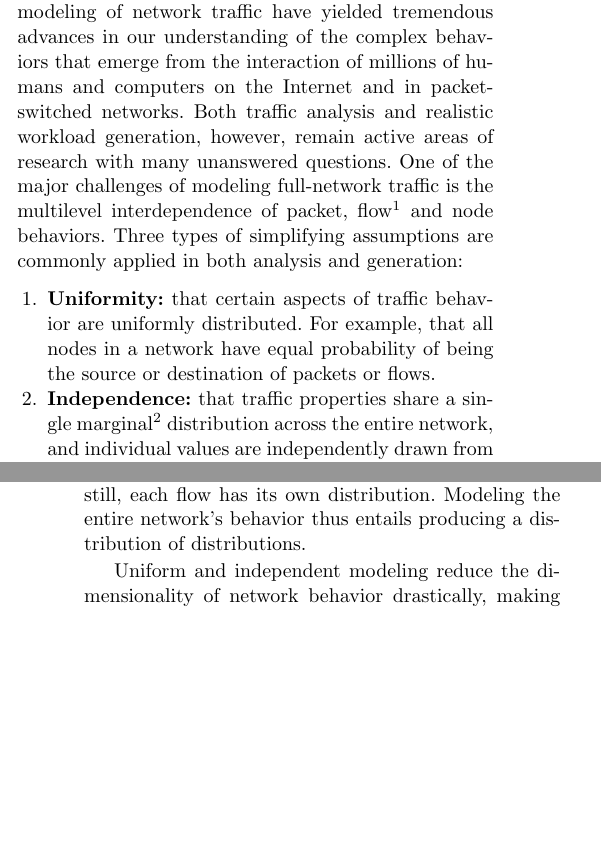
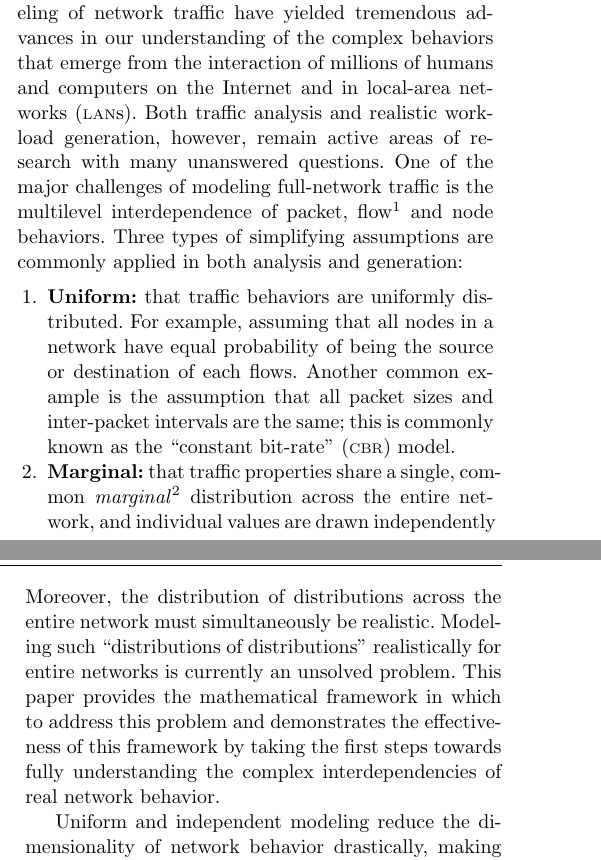
Before and after one commit to StefanKarpinski/monet2008, a LaTeX paper (paper.tex): two parts of the columns of pages 1 and 2 of 14, joined at a grey line, cut so that both start at the same text, the shorter picture padded with empty space. Compiled offline with pdfLaTeX.

Commit message:
Independent => Marginal; Subdivided => Conditional.
Lots more work on intro.

```diff
--- a/paper.tex
+++ b/paper.tex
@@ -83,6 +83,7 @@
 
 \renewcommand{\bullet}{\raisebox{2pt}{$\centerdot$}}
 %\renewcommand{\labelitemi}{\bullet}
+\newcommand{\latin}[1]{\textit{#1}}
 
 \newcommand{\newfootnote}[2]{\newcommand{#1}{\footnote{#2} }}
 
@@ -113,11 +114,13 @@ We propose a representation of wireless workload patterns as large, sparse matri
 
 \newfootnote{\marginalnote}{The term ``marginal'' refers to the margins of actuarial tables formerly used for statistical computations. The rows and columns of the table represent possible values of two properties. Each entry in a table contains a count of the number of events falling into the joint category for that row and column. The margins contain sums of the rows or columns, thus giving the distribution of properties along each dimension \emph{independent} of each other.}
 
-More than twenty years of research in analysis and modeling of network traffic have yielded tremendous advances in our understanding of the complex behaviors that emerge from the interaction of millions of humans and computers on the Internet and in packet-switched networks.
+More than twenty years of research in analysis and modeling of network traffic have yielded tremendous advances in our understanding of the complex behaviors that emerge from the interaction of millions of humans and computers on the Internet and in local-area networks (\caps{LAN}s).
 Both traffic analysis and realistic workload generation, however, remain active areas of research with many unanswered questions.
 One of the major challenges of modeling full-network traffic is the multilevel interdependence of packet, flow\flownote and node behaviors.
 Three types of simplifying assumptions are commonly applied in both analysis and generation:
 \begin{enumerate}
-\item \textbf{Uniformity:} that certain aspects of traffic behavior are uniformly distributed. For example, that  all nodes in a network have equal probability of being the source or destination of packets or flows.
-\item \textbf{Independence:} that traffic properties share a single marginal\marginalnote distribution across the entire network, and individual values are independently drawn from this marginal distribution. For example, assuming that a single distribution describes an entire network, as opposed to modeling each flow with its own distribution of packet sizes.
-\item \textbf{Subdivided Independence:} that traffic properties behave independently, but only within certain groupings. The assumption, for example, that all flows emanating from a node share the same distribution of packet sizes is of this type.
+\item \textbf{Uniform:} that traffic behaviors are uniformly distributed. For example, assuming that  all nodes in a network have equal probability of being the source or destination of each flows.
+Another common example is the assumption that all packet sizes and inter-packet intervals are the same; this is commonly known as the ``constant bit-rate'' (\caps{CBR}) model.
+\item \textbf{Marginal:} that traffic properties share a single, common \emph{marginal}\marginalnote distribution across the entire network, and individual values are drawn independently and unconditionally from this shared distribution.
+For example, assuming that a single distribution of packet sizes describes all flows in a network, as compared to equipping each flow in the network with its own specific distribution.
+\item \textbf{Conditional:} that traffic behaves marginally, but only within equivalence classes defined by certain conditions.
@@ -140,2 +143,0 @@ Prior research has indicated that, given accurate per-flow distributions, this i
-Such empirical distributions, however, are complex entities unto themselves---and worse still, each flow has its own distribution.
-Modeling the entire network's behavior thus entails producing a distribution of distributions.
@@ -143,3 +150,7 @@ Modeling the entire network's behavior thus entails producing a distribution of
+Moreover, the distribution of distributions across the entire network must simultaneously be realistic.
+Modeling such ``distributions of distributions'' realistically for entire networks is currently an unsolved problem.
+This paper provides the mathematical framework in which to address this problem and demonstrates the effectiveness of this framework by taking the first steps towards fully understanding the complex interdependencies of real network behavior.
+% make a major first step towards being able to model the distribution of flow behaviors across an entire network, by providing the framework in which to address this problem mathematically, and by demonstrating that this framework actually allows us to meaningfully analyze non-uniform, non-independent cross-network behavior.
 
 Uniform and independent modeling reduce the dimensionality of network behavior drastically, making analysis and generation tractable problems.
 There are two immediate questions:
```
Also changed, not shown: paper.tex (24 more changed lines).
